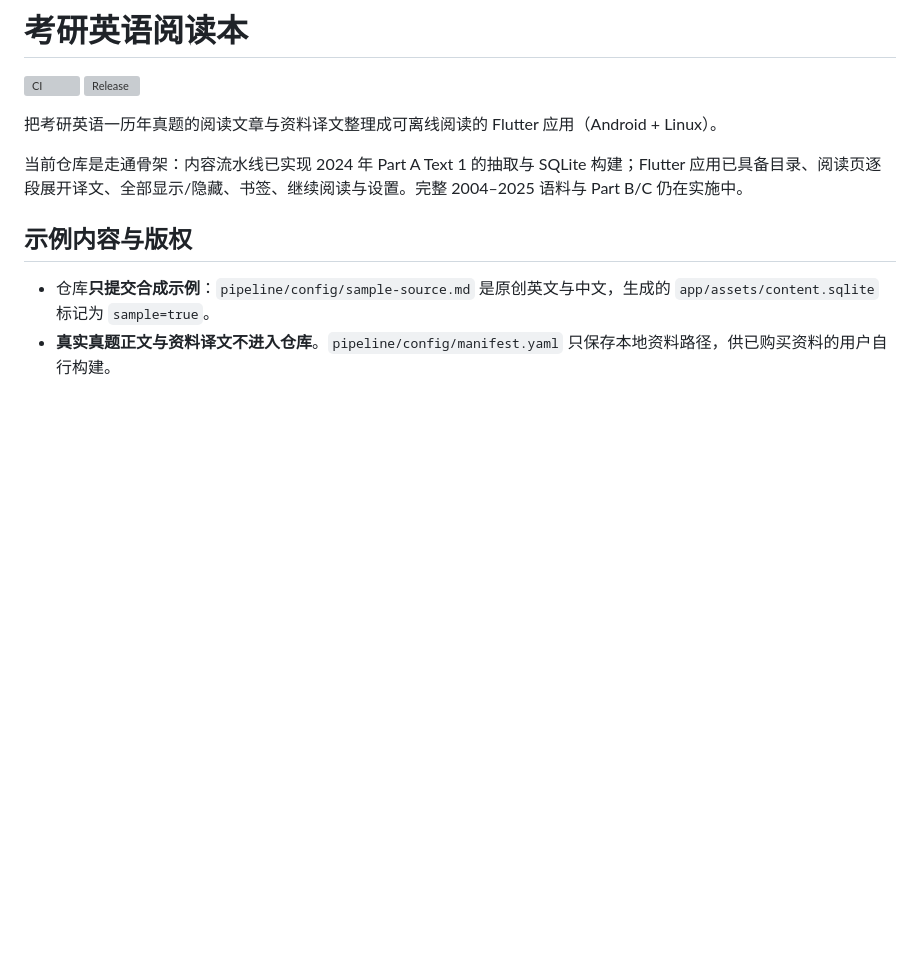
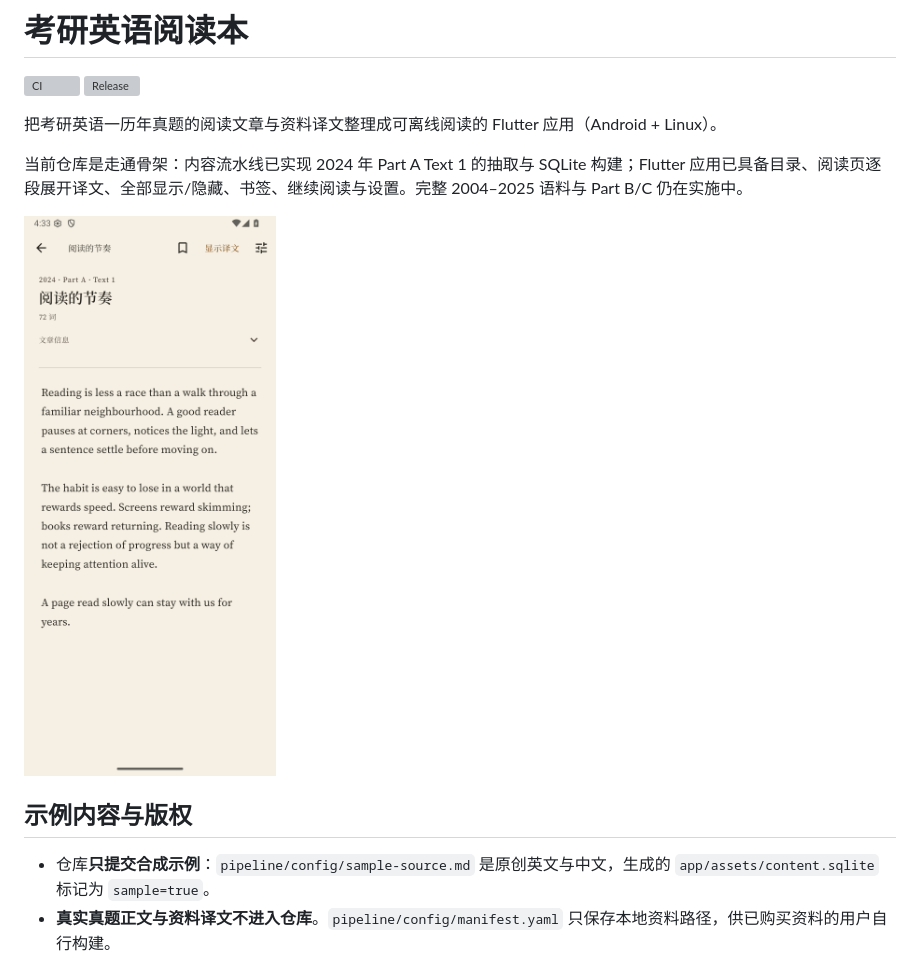
Before and after one commit to Qxy0happy/reading-book, a Markdown page: README.md, the part around the change. Drawn GitHub-style; pictures changed too: docs/screenshots/reader.png (added); blank space fills up the shorter version; grey boxes are pictures that could not be loaded.

Commit message:
Add sample screenshot and fix Android SDK setup in release

```diff
--- a/README.md
+++ b/README.md
@@ -6,6 +6,8 @@
 把考研英语一历年真题的阅读文章与资料译文整理成可离线阅读的 Flutter 应用（Android + Linux）。
 
 当前仓库是走通骨架：内容流水线已实现 2024 年 Part A Text 1 的抽取与 SQLite 构建；Flutter 应用已具备目录、阅读页逐段展开译文、全部显示/隐藏、书签、继续阅读与设置。完整 2004–2025 语料与 Part B/C 仍在实施中。
+
+<img src="docs/screenshots/reader.png" alt="Android 阅读页（合成示例内容）" width="360">
 
 ## 示例内容与版权
 
```
Also changed, not shown: 1 other file.
